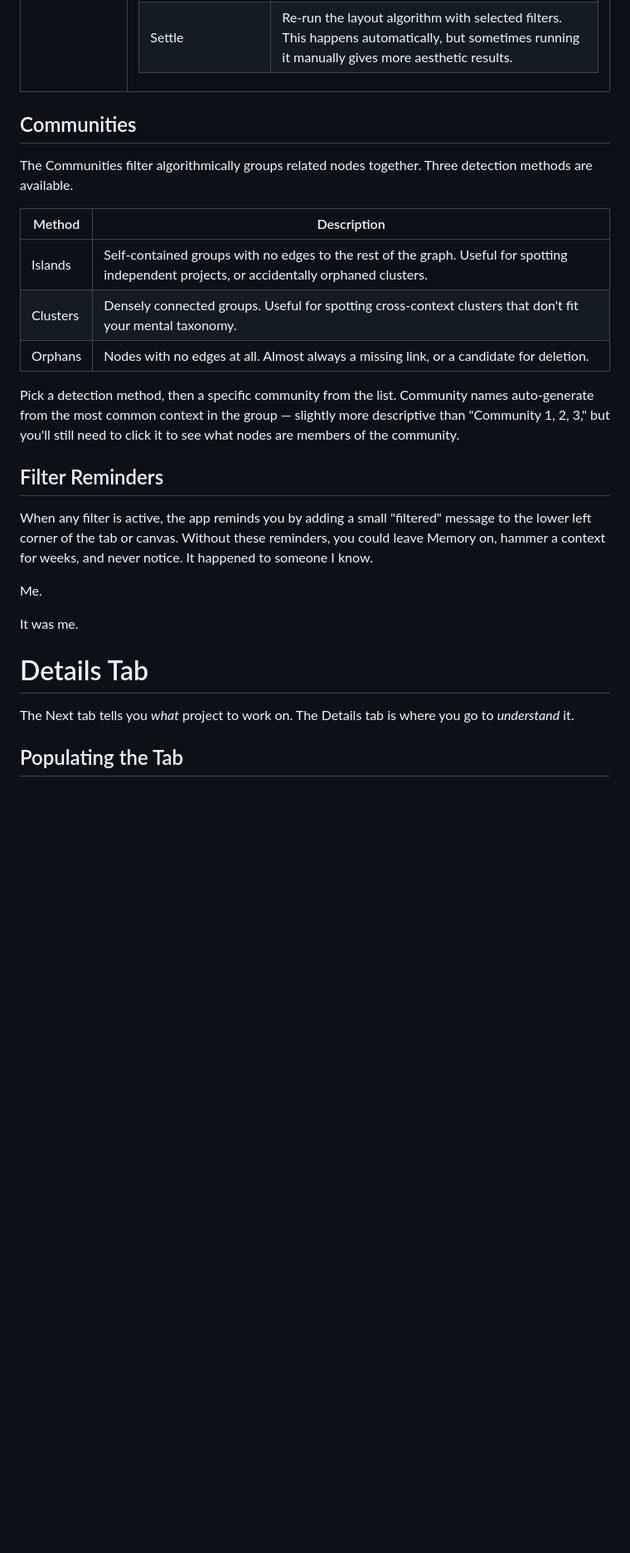
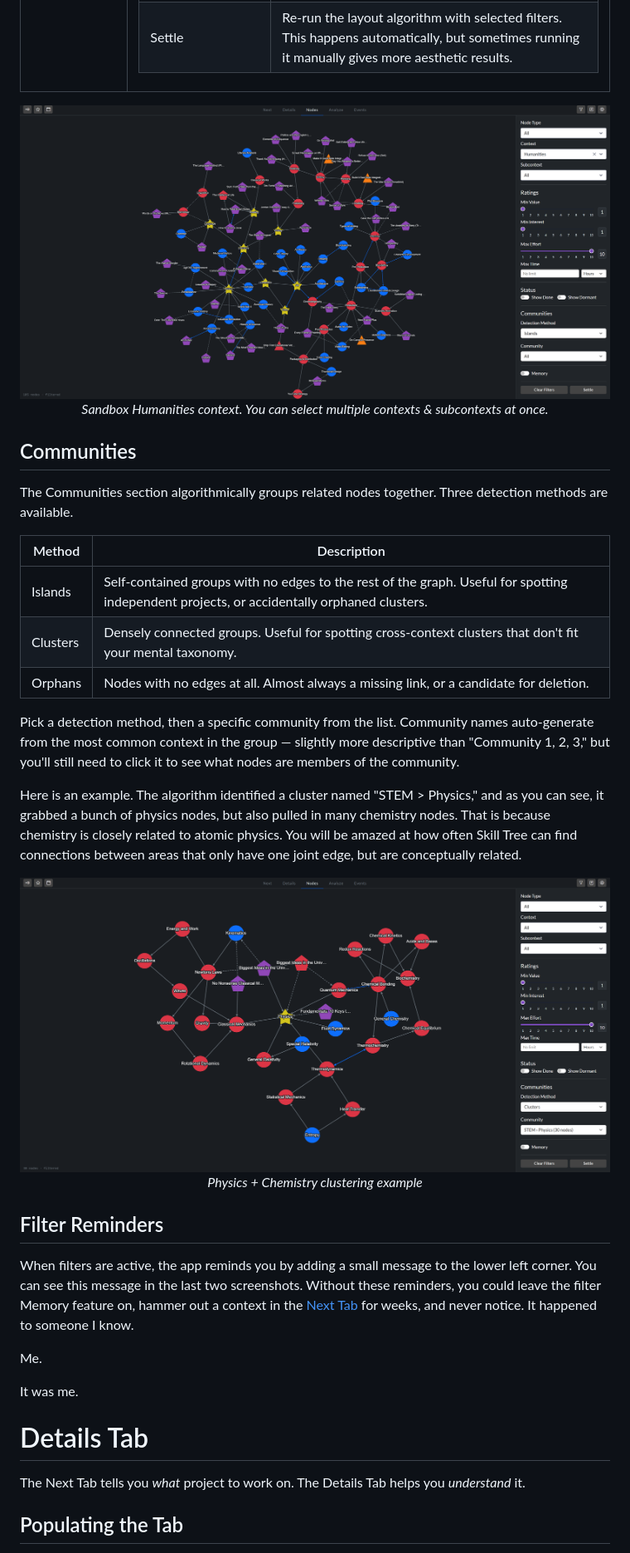
Before and after one commit to jmaroszek/Skill-Tree, a Markdown page: docs/features.md, the part around one of its changes. Shown at 83% size. Rendered like a GitHub page; pictures changed too: images/filters-community.png (added), images/filters-humanities.png (added); blank space fills up the shorter version.

```diff
--- a/docs/features.md
+++ b/docs/features.md
@@ -441,8 +437,14 @@ Click the filter icon in the top-right corner to open the filters panel. Filters
   </tr>
 </table>
 
+<p align="center">
+  <img src="../images/filters-humanities.png">
+  <br>
+  <em> Sandbox Humanities context. You can select multiple contexts & subcontexts at once.</em>
+</p>
+
 ## Communities
-The Communities filter algorithmically groups related nodes together. Three detection methods are available.
+The Communities section algorithmically groups related nodes together. Three detection methods are available.
 
 | Method | Description |
 |---|---|
@@ -452,15 +454,23 @@ The Communities filter algorithmically groups related nodes together. Three dete
 
 Pick a detection method, then a specific community from the list. Community names auto-generate from the most common context in the group — slightly more descriptive than "Community 1, 2, 3," but you'll still need to click it to see what nodes are members of the community.
 
+Here is an example. The algorithm identified a cluster named "STEM > Physics," and as you can see, it grabbed a bunch of physics nodes, but also pulled in many chemistry nodes. That is because chemistry is closely related to atomic physics. You will be amazed at how often Skill Tree can find connections between areas that only have one joint edge, but are conceptually related.
+
+<p align="center">
+  <img src="../images/filters-community.png">
+  <br>
+  <em> Physics + Chemistry clustering example </em>
+</p>
+
 ## Filter Reminders
-When any filter is active, the app reminds you by adding a small "filtered" message to the lower left corner of the tab or canvas. Without these reminders, you could leave Memory on, hammer a context for weeks, and never notice. It happened to someone I know.
+When filters are active, the app reminds you by adding a small  message to the lower left corner. You can see this message in the last two screenshots. Without these reminders, you could leave the filter Memory feature on, hammer out a context in the [Next Tab](#next-tab) for weeks, and never notice. It happened to someone I know.
 
 Me.
 
 It was me.
 
 # Details Tab
-The Next tab tells you *what* project to work on. The Details tab is where you go to *understand* it.
+The Next Tab tells you *what* project to work on. The Details Tab helps you *understand* it.
 
 ## Populating the Tab
 The Details tab is empty by default — since it doesn't know what you want the details for. There are three ways to load a project:
```
Also changed, not shown: other parts of docs/features.md (+160 -184 lines), images/explain-modal.png (added), 2 other files.
